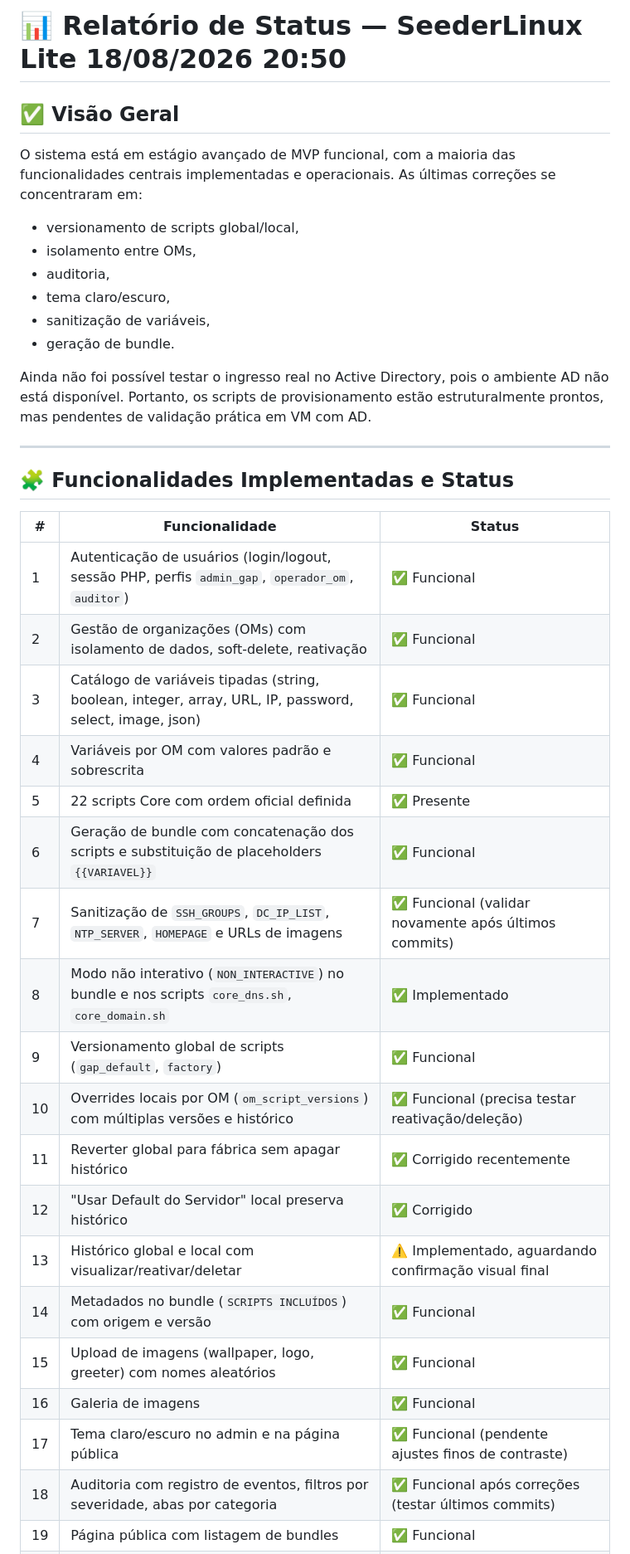
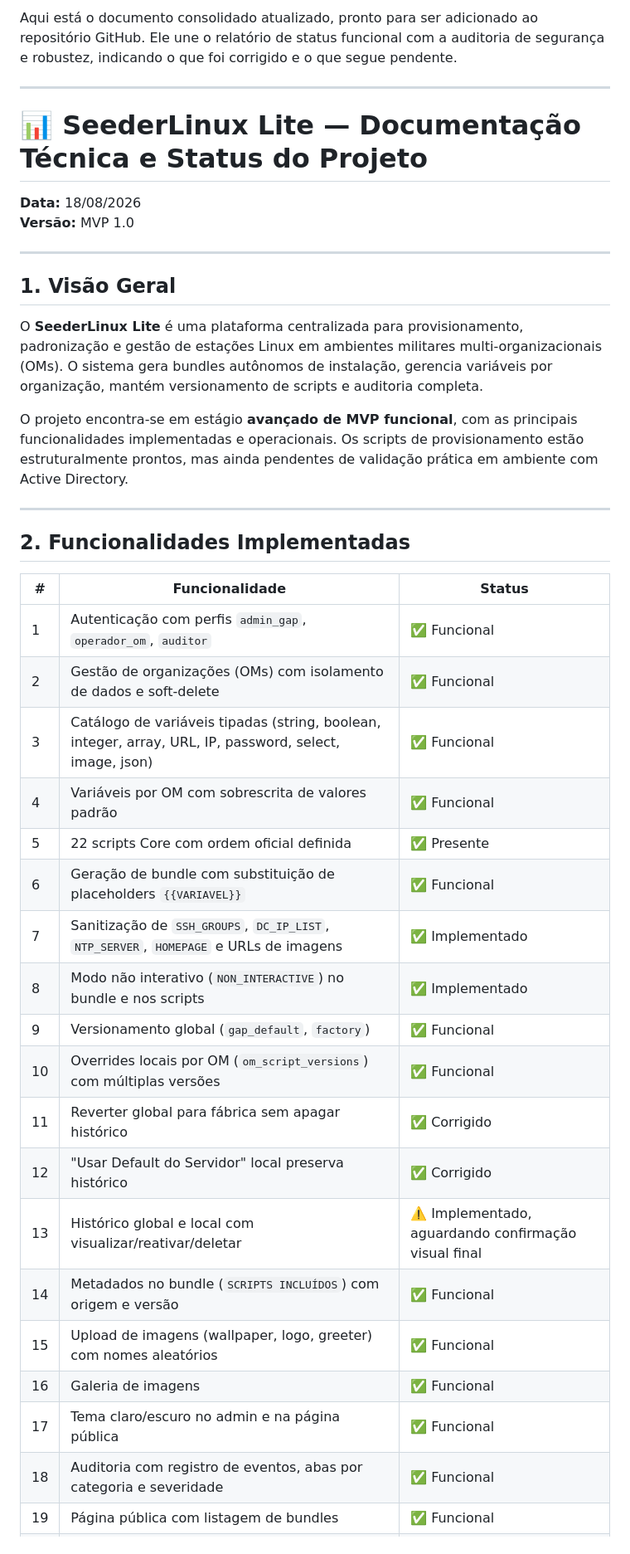
Before and after one commit to julioefefe/SeederLinux15, a Markdown page: STATUS.md, the part around one of its changes. Shown at 83% size. GitHub-like rendering.

```diff
--- a/STATUS.md
+++ b/STATUS.md
@@ -1,40 +1,42 @@
-# 📊 Relatório de Status — SeederLinux Lite 18/08/2026 20:50
-
-## ✅ Visão Geral
-
-O sistema está em estágio avançado de MVP funcional, com a maioria das funcionalidades centrais implementadas e operacionais. As últimas correções se concentraram em:
-
-- versionamento de scripts global/local,
-- isolamento entre OMs,
-- auditoria,
-- tema claro/escuro,
-- sanitização de variáveis,
-- geração de bundle.
-
-Ainda não foi possível testar o ingresso real no Active Directory, pois o ambiente AD não está disponível. Portanto, os scripts de provisionamento estão estruturalmente prontos, mas pendentes de validação prática em VM com AD.
+Aqui está o documento consolidado atualizado, pronto para ser adicionado ao repositório GitHub. Ele une o relatório de status funcional com a auditoria de segurança e robustez, indicando o que foi corrigido e o que segue pendente.
 
 ---
 
-## 🧩 Funcionalidades Implementadas e Status
+# 📊 SeederLinux Lite — Documentação Técnica e Status do Projeto
+
+**Data:** 18/08/2026
+**Versão:** MVP 1.0
+
+---
+
+## 1. Visão Geral
+
+O **SeederLinux Lite** é uma plataforma centralizada para provisionamento, padronização e gestão de estações Linux em ambientes militares multi-organizacionais (OMs). O sistema gera bundles autônomos de instalação, gerencia variáveis por organização, mantém versionamento de scripts e auditoria completa.
+
+O projeto encontra-se em estágio **avançado de MVP funcional**, com as principais funcionalidades implementadas e operacionais. Os scripts de provisionamento estão estruturalmente prontos, mas ainda pendentes de validação prática em ambiente com Active Directory.
+
+---
+
+## 2. Funcionalidades Implementadas
 
 | # | Funcionalidade | Status |
 |---|----------------|--------|
-| 1 | Autenticação de usuários (login/logout, sessão PHP, perfis `admin_gap`, `operador_om`, `auditor`) | ✅ Funcional |
-| 2 | Gestão de organizações (OMs) com isolamento de dados, soft-delete, reativação | ✅ Funcional |
+| 1 | Autenticação com perfis `admin_gap`, `operador_om`, `auditor` | ✅ Funcional |
+| 2 | Gestão de organizações (OMs) com isolamento de dados e soft-delete | ✅ Funcional |
 | 3 | Catálogo de variáveis tipadas (string, boolean, integer, array, URL, IP, password, select, image, json) | ✅ Funcional |
-| 4 | Variáveis por OM com valores padrão e sobrescrita | ✅ Funcional |
+| 4 | Variáveis por OM com sobrescrita de valores padrão | ✅ Funcional |
 | 5 | 22 scripts Core com ordem oficial definida | ✅ Presente |
-| 6 | Geração de bundle com concatenação dos scripts e substituição de placeholders `{{VARIAVEL}}` | ✅ Funcional |
-| 7 | Sanitização de `SSH_GROUPS`, `DC_IP_LIST`, `NTP_SERVER`, `HOMEPAGE` e URLs de imagens | ✅ Funcional (validar novamente após últimos commits) |
-| 8 | Modo não interativo (`NON_INTERACTIVE`) no bundle e nos scripts `core_dns.sh`, `core_domain.sh` | ✅ Implementado |
-| 9 | Versionamento global de scripts (`gap_default`, `factory`) | ✅ Funcional |
-| 10 | Overrides locais por OM (`om_script_versions`) com múltiplas versões e histórico | ✅ Funcional (precisa testar reativação/deleção) |
-| 11 | Reverter global para fábrica sem apagar histórico | ✅ Corrigido recentemente |
+| 6 | Geração de bundle com substituição de placeholders `{{VARIAVEL}}` | ✅ Funcional |
+| 7 | Sanitização de `SSH_GROUPS`, `DC_IP_LIST`, `NTP_SERVER`, `HOMEPAGE` e URLs de imagens | ✅ Implementado |
+| 8 | Modo não interativo (`NON_INTERACTIVE`) no bundle e nos scripts | ✅ Implementado |
+| 9 | Versionamento global (`gap_default`, `factory`) | ✅ Funcional |
+| 10 | Overrides locais por OM (`om_script_versions`) com múltiplas versões | ✅ Funcional |
+| 11 | Reverter global para fábrica sem apagar histórico | ✅ Corrigido |
 | 12 | "Usar Default do Servidor" local preserva histórico | ✅ Corrigido |
 | 13 | Histórico global e local com visualizar/reativar/deletar | ⚠️ Implementado, aguardando confirmação visual final |
 | 14 | Metadados no bundle (`SCRIPTS INCLUÍDOS`) com origem e versão | ✅ Funcional |
 | 15 | Upload de imagens (wallpaper, logo, greeter) com nomes aleatórios | ✅ Funcional |
 | 16 | Galeria de imagens | ✅ Funcional |
-| 17 | Tema claro/escuro no admin e na página pública | ✅ Funcional (pendente ajustes finos de contraste) |
-| 18 | Auditoria com registro de eventos, filtros por severidade, abas por categoria | ✅ Funcional após correções (testar últimos commits) |
+| 17 | Tema claro/escuro no admin e na página pública | ✅ Funcional |
+| 18 | Auditoria com registro de eventos, abas por categoria e severidade | ✅ Funcional |
 | 19 | Página pública com listagem de bundles | ✅ Funcional |
```
Also changed, not shown: other parts of STATUS.md (+80 -52 lines).
